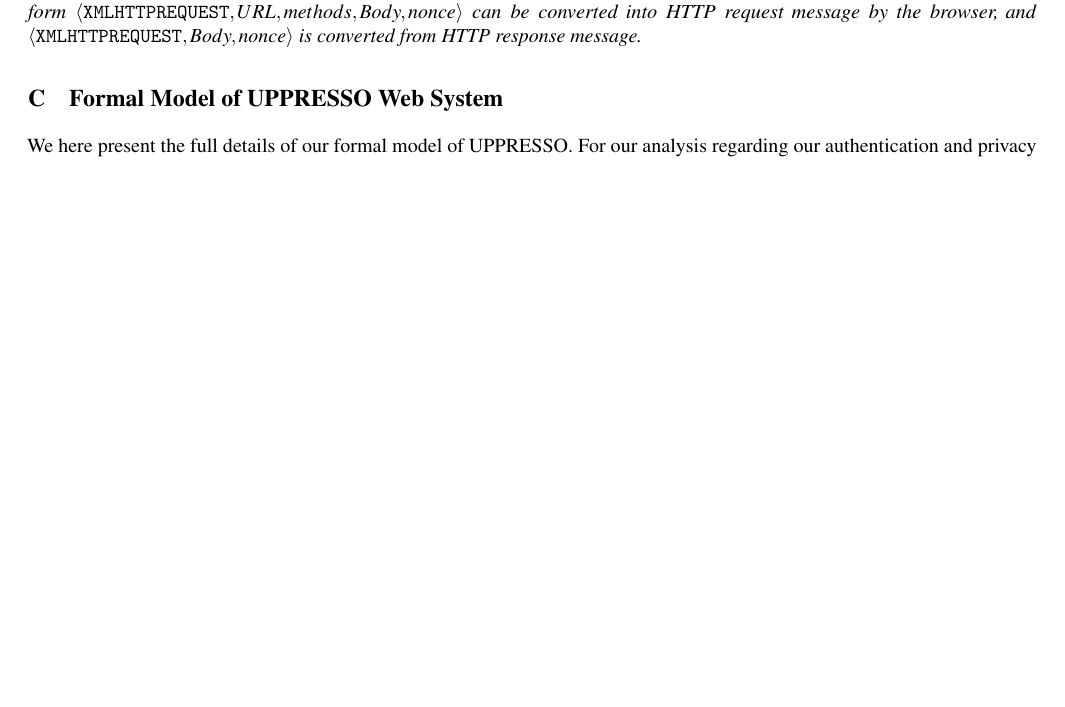
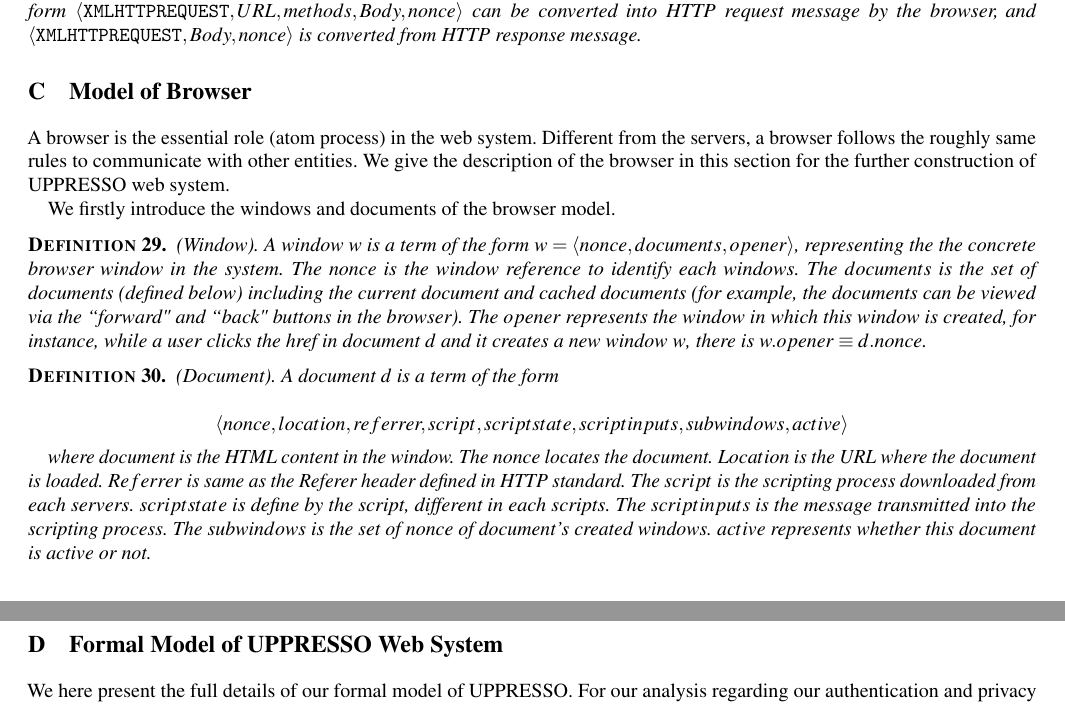
Before and after one commit to cqguo/UPPRESSO, a LaTeX paper (UPPRESSO.tex, which reads chap_Compact/appendix.tex): part of page 22 of 54 before the commit and two parts of pages 22 and 23 of 54 after it, the two joined at a grey line, cut so that both start at the same text, the shorter picture padded with empty space. Compiled offline with pdfLaTeX; a LaTeX package or settings file that is missing is left out.

Commit message:
Update appendix.tex

```diff
--- a/chap_Compact/appendix.tex
+++ b/chap_Compact/appendix.tex
@@ -428,6 +428,24 @@ PostMessage is used in the browser for transmitting messages between scripts fro
 XMLHTTPRequest is the HTTP message transmitted  by scripts in the browser. That is, the XMLHTTPRequest is converted from the HTTP message by the browser. The XMLHTTPRequest in the form \myss{\myangle{\mathtt{XMLHTTPREQUEST}, URL, methods, Body, nonce}} can be converted into HTTP request message by the browser, and \myss{\myangle{\mathtt{XMLHTTPREQUEST}, Body, nonce}}  is converted from HTTP response message.
 \end{definition}
 
+
+\section{Model of Browser}
+A browser is the essential role (atom process) in the web system. Different from the servers, a browser follows the roughly same rules to communicate with other entities. We give the description of the browser in this  section for the further construction of UPPRESSO web system.
+
+We firstly introduce the windows and documents of the browser model.
+
+
+\begin{definition}(Window).
+A window \myss{w} is a term of the form \myss{w = \myangle{nonce, documents, opener}}, representing the  the concrete browser window in the system. The \myss{nonce} is the window reference to identify each windows. The \myss{documents} is the set of documents (defined below) including the current document and cached documents (for example, the documents can be viewed via the ``forward" and ``back" buttons in the browser). The \myss{opener} represents the window in which this window is created, for instance, while a user clicks the href in document \myss{d} and it creates a new window \myss{w}, there is \myss{w.opener \equiv d.nonce}.
+\end{definition}
+
+\begin{definition}(Document).
+A document \myss{d} is a term of the form
+
+$$\langle nonce, location, referrer, script, scriptstate, scriptinputs, subwindows, active \rangle $$
+
+where document is the HTML content in the window.  The \myss{nonce} locates the document. \myss{Location} is the URL where the document is loaded. \myss{Referrer} is same as the Referer header defined in HTTP standard. The \myss{script} is the scripting process downloaded from each servers. \myss{scriptstate} is define by the script, different in each scripts. The \myss{scriptinputs} is the message transmitted into the scripting process. The \myss{subwindows} is the set of \myss{nonce} of document's created windows. \myss{active} represents whether this document is active or not.
+\end{definition}
 
 
 
```
Also changed, not shown: chap_Compact/appendix.tex (2 more changed lines).
